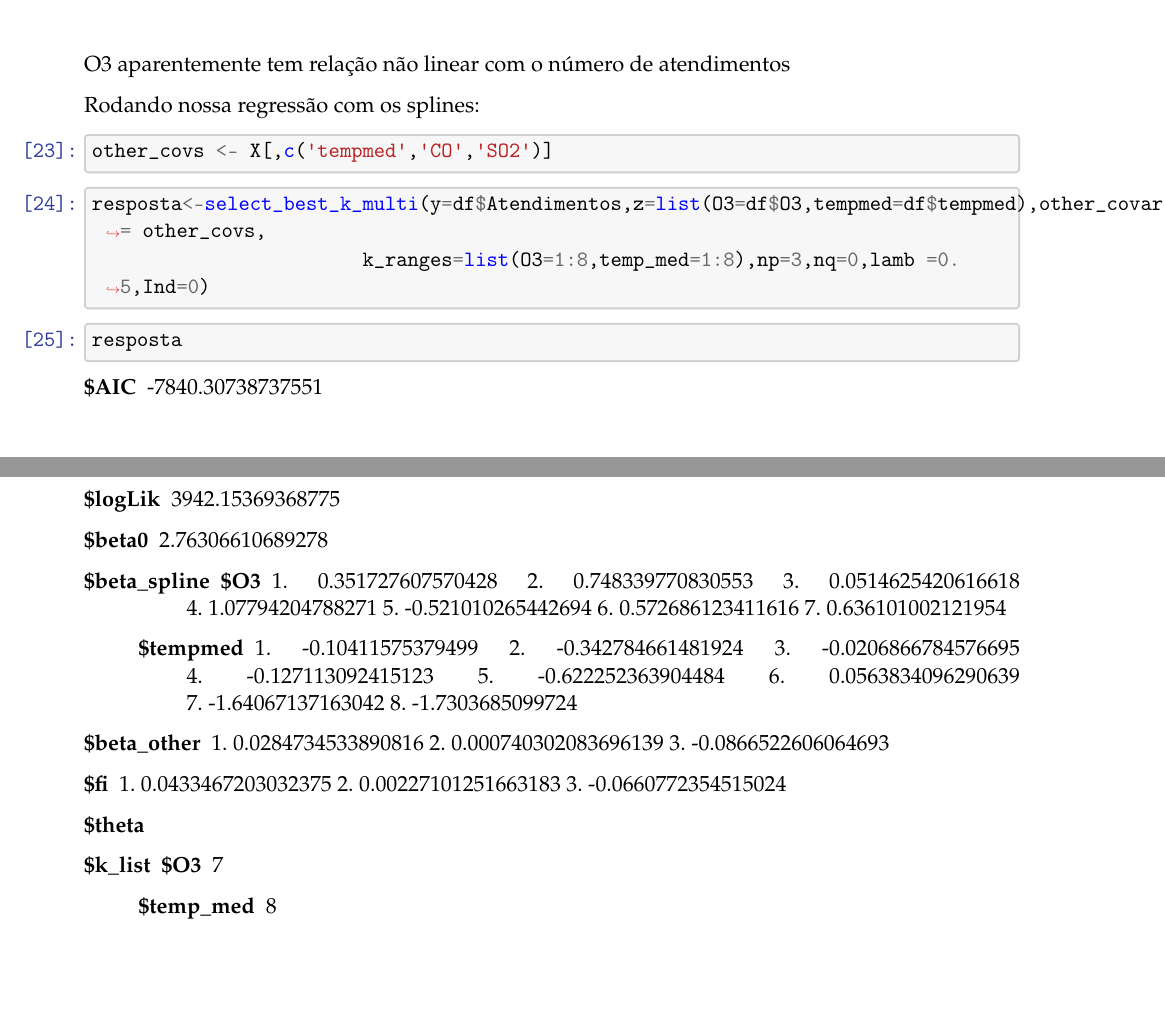
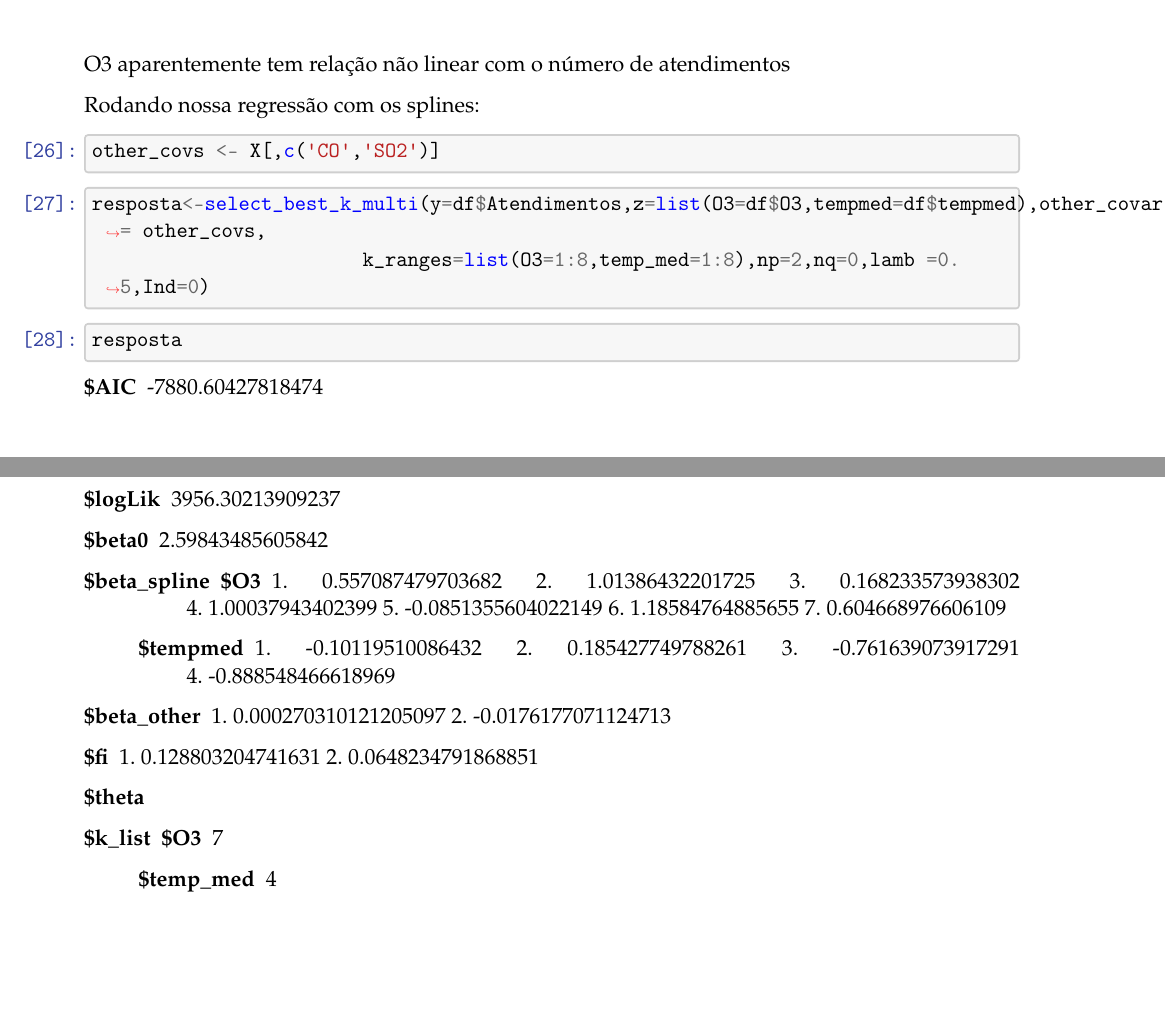
Before and after one commit to MarceloOrgler/TS, a LaTeX document (Trabalho7/Trabalho7.tex): two parts of pages 10 and 11 of 11, joined at a grey line, cut so that both start at the same text. Compiled offline with pdfLaTeX.

Commit message:
corrigindo a variável duplicada

```diff
--- a/Trabalho7/Trabalho7.tex
+++ b/Trabalho7/Trabalho7.tex
@@ -808,71 +808,65 @@ os níveis de confiança.
     Rodando nossa regressão com os splines:
 
     \begin{tcolorbox}[breakable, size=fbox, boxrule=1pt, pad at break*=1mm,colback=cellbackground, colframe=cellborder]
-\prompt{In}{incolor}{23}{\boxspacing}
+\prompt{In}{incolor}{26}{\boxspacing}
 \begin{Verbatim}[commandchars=\\\{\}]
-\PY{n}{other\PYZus{}covs} \PY{o}{\PYZlt{}\PYZhy{}} \PY{n}{X}\PY{p}{[}\PY{p}{,}\PY{n+nf}{c}\PY{p}{(}\PY{l+s}{\PYZsq{}}\PY{l+s}{tempmed\PYZsq{}}\PY{p}{,}\PY{l+s}{\PYZsq{}}\PY{l+s}{CO\PYZsq{}}\PY{p}{,}\PY{l+s}{\PYZsq{}}\PY{l+s}{SO2\PYZsq{}}\PY{p}{)}\PY{p}{]}
+\PY{n}{other\PYZus{}covs} \PY{o}{\PYZlt{}\PYZhy{}} \PY{n}{X}\PY{p}{[}\PY{p}{,}\PY{n+nf}{c}\PY{p}{(}\PY{l+s}{\PYZsq{}}\PY{l+s}{CO\PYZsq{}}\PY{p}{,}\PY{l+s}{\PYZsq{}}\PY{l+s}{SO2\PYZsq{}}\PY{p}{)}\PY{p}{]}
 \end{Verbatim}
 \end{tcolorbox}
 
     \begin{tcolorbox}[breakable, size=fbox, boxrule=1pt, pad at break*=1mm,colback=cellbackground, colframe=cellborder]
-\prompt{In}{incolor}{24}{\boxspacing}
+\prompt{In}{incolor}{27}{\boxspacing}
 \begin{Verbatim}[commandchars=\\\{\}]
 \PY{n}{resposta}\PY{o}{\PYZlt{}\PYZhy{}}\PY{n+nf}{select\PYZus{}best\PYZus{}k\PYZus{}multi}\PY{p}{(}\PY{n}{y}\PY{o}{=}\PY{n}{df}\PY{o}{\PYZdl{}}\PY{n}{Atendimentos}\PY{p}{,}\PY{n}{z}\PY{o}{=}\PY{n+nf}{list}\PY{p}{(}\PY{n}{O3}\PY{o}{=}\PY{n}{df}\PY{o}{\PYZdl{}}\PY{n}{O3}\PY{p}{,}\PY{n}{tempmed}\PY{o}{=}\PY{n}{df}\PY{o}{\PYZdl{}}\PY{n}{tempmed}\PY{p}{)}\PY{p}{,}\PY{n}{other\PYZus{}covariates} \PY{o}{=} \PY{n}{other\PYZus{}covs}\PY{p}{,}
-                        \PY{n}{k\PYZus{}ranges}\PY{o}{=}\PY{n+nf}{list}\PY{p}{(}\PY{n}{O3}\PY{o}{=}\PY{l+m}{1}\PY{o}{:}\PY{l+m}{8}\PY{p}{,}\PY{n}{temp\PYZus{}med}\PY{o}{=}\PY{l+m}{1}\PY{o}{:}\PY{l+m}{8}\PY{p}{)}\PY{p}{,}\PY{n}{np}\PY{o}{=}\PY{l+m}{3}\PY{p}{,}\PY{n}{nq}\PY{o}{=}\PY{l+m}{0}\PY{p}{,}\PY{n}{lamb} \PY{o}{=}\PY{l+m}{0.5}\PY{p}{,}\PY{n}{Ind}\PY{o}{=}\PY{l+m}{0}\PY{p}{)}
+                        \PY{n}{k\PYZus{}ranges}\PY{o}{=}\PY{n+nf}{list}\PY{p}{(}\PY{n}{O3}\PY{o}{=}\PY{l+m}{1}\PY{o}{:}\PY{l+m}{8}\PY{p}{,}\PY{n}{temp\PYZus{}med}\PY{o}{=}\PY{l+m}{1}\PY{o}{:}\PY{l+m}{8}\PY{p}{)}\PY{p}{,}\PY{n}{np}\PY{o}{=}\PY{l+m}{2}\PY{p}{,}\PY{n}{nq}\PY{o}{=}\PY{l+m}{0}\PY{p}{,}\PY{n}{lamb} \PY{o}{=}\PY{l+m}{0.5}\PY{p}{,}\PY{n}{Ind}\PY{o}{=}\PY{l+m}{0}\PY{p}{)}
 \end{Verbatim}
 \end{tcolorbox}
 
     \begin{tcolorbox}[breakable, size=fbox, boxrule=1pt, pad at break*=1mm,colback=cellbackground, colframe=cellborder]
-\prompt{In}{incolor}{25}{\boxspacing}
+\prompt{In}{incolor}{28}{\boxspacing}
 \begin{Verbatim}[commandchars=\\\{\}]
 \PY{n}{resposta}
 \end{Verbatim}
 \end{tcolorbox}
 
     \begin{description}
-\item[\$AIC] -7840.30738737551
-\item[\$logLik] 3942.15369368775
-\item[\$beta0] 2.76306610689278
+\item[\$AIC] -7880.60427818474
+\item[\$logLik] 3956.30213909237
+\item[\$beta0] 2.59843485605842
 \item[\$beta\_spline] \begin{description}
 \item[\$O3] \begin{enumerate*}
-\item 0.351727607570428
-\item 0.748339770830553
-\item 0.0514625420616618
-\item 1.07794204788271
-\item -0.521010265442694
-\item 0.572686123411616
-\item 0.636101002121954
+\item 0.557087479703682
+\item 1.01386432201725
+\item 0.168233573938302
+\item 1.00037943402399
+\item -0.0851355604022149
+\item 1.18584764885655
+\item 0.604668976606109
 \end{enumerate*}
 
 \item[\$tempmed] \begin{enumerate*}
-\item -0.10411575379499
-\item -0.342784661481924
-\item -0.0206866784576695
-\item -0.127113092415123
-\item -0.622252363904484
-\item 0.0563834096290639
-\item -1.64067137163042
-\item -1.7303685099724
+\item -0.10119510086432
+\item 0.185427749788261
+\item -0.761639073917291
+\item -0.888548466618969
 \end{enumerate*}
 
 \end{description}
 
 \item[\$beta\_other] \begin{enumerate*}
-\item 0.0284734533890816
-\item 0.000740302083696139
-\item -0.0866522606064693
+\item 0.000270310121205097
+\item -0.0176177071124713
 \end{enumerate*}
 
 \item[\$fi] \begin{enumerate*}
-\item 0.0433467203032375
-\item 0.00227101251663183
-\item -0.0660772354515024
+\item 0.128803204741631
+\item 0.0648234791868851
 \end{enumerate*}
 
 \item[\$theta]
 \item[\$k\_list] \begin{description}
 \item[\$O3] 7
-\item[\$temp\_med] 8
+\item[\$temp\_med] 4
 \end{description}
 
 \end{description}
```
Also changed, not shown: Trabalho7/Trabalho7.pdf, 2 other files.
